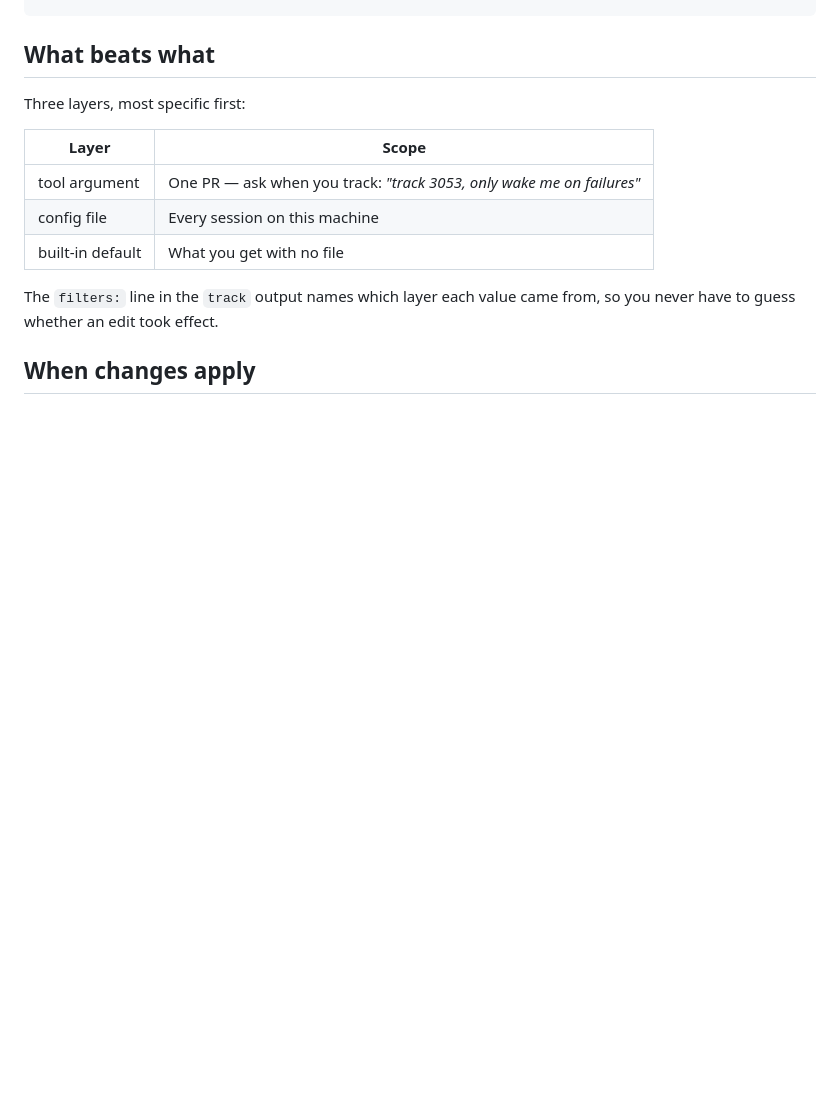
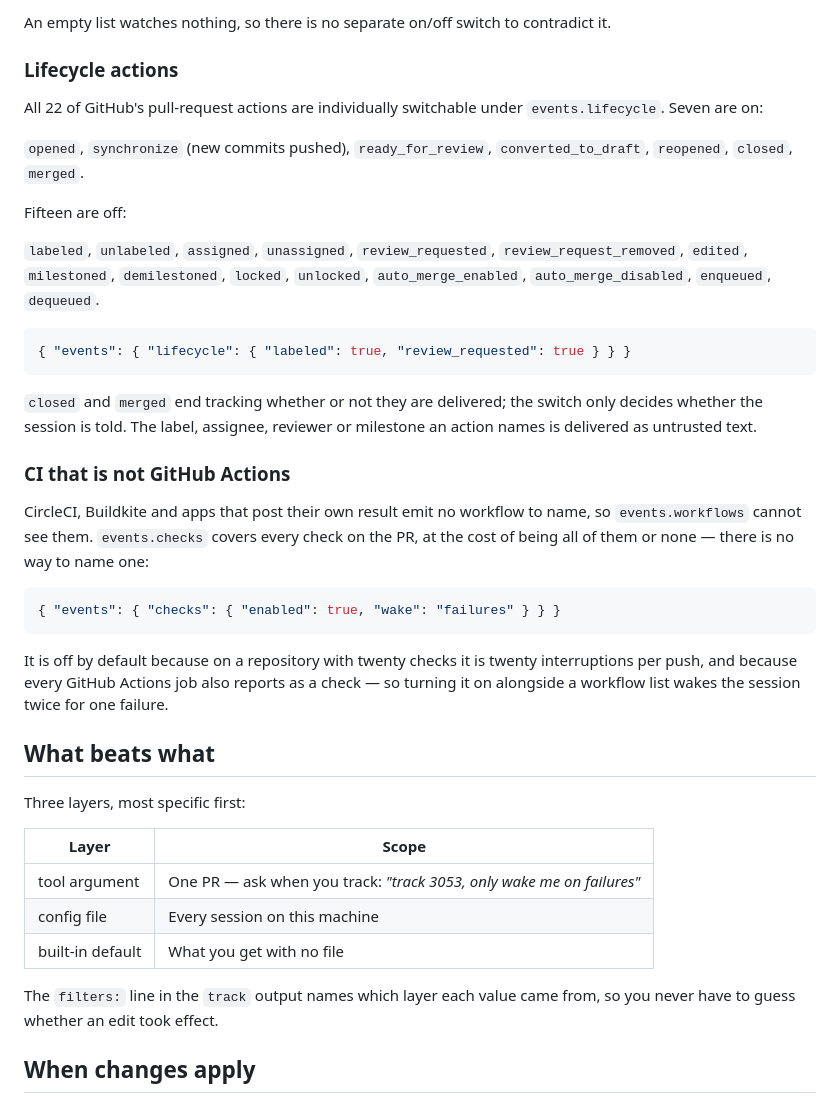
Before and after one commit to denniscual0217/claude-pr-channel, a Markdown page: docs/configuration.md, the part around one of its changes. Drawn GitHub-style; blank space fills up the shorter version.

````diff
--- a/docs/configuration.md
+++ b/docs/configuration.md
@@ -114,3 +129,40 @@ verified and deduplicated, it simply never interrupts.
+An empty list watches nothing, so there is no separate on/off switch to contradict it.
+
+### Lifecycle actions
+
+All 22 of GitHub's pull-request actions are individually switchable under
+`events.lifecycle`. Seven are on:
+
+`opened`, `synchronize` (new commits pushed), `ready_for_review`, `converted_to_draft`,
+`reopened`, `closed`, `merged`.
+
+Fifteen are off:
+
+`labeled`, `unlabeled`, `assigned`, `unassigned`, `review_requested`,
+`review_request_removed`, `edited`, `milestoned`, `demilestoned`, `locked`, `unlocked`,
+`auto_merge_enabled`, `auto_merge_disabled`, `enqueued`, `dequeued`.
+
+```json
+{ "events": { "lifecycle": { "labeled": true, "review_requested": true } } }
+```
+
+`closed` and `merged` end tracking whether or not they are delivered; the switch only
+decides whether the session is told. The label, assignee, reviewer or milestone an action
+names is delivered as untrusted text.
+
+### CI that is not GitHub Actions
+
+CircleCI, Buildkite and apps that post their own result emit no workflow to name, so
+`events.workflows` cannot see them. `events.checks` covers every check on the PR, at the
+cost of being all of them or none — there is no way to name one:
+
+```json
+{ "events": { "checks": { "enabled": true, "wake": "failures" } } }
+```
+
+It is off by default because on a repository with twenty checks it is twenty
+interruptions per push, and because every GitHub Actions job also reports as a check — so
+turning it on alongside a workflow list wakes the session twice for one failure.
 
 ## What beats what
 
````
Also changed, not shown: other parts of docs/configuration.md (+58 -43 lines), README.md (+24 -17 lines).
